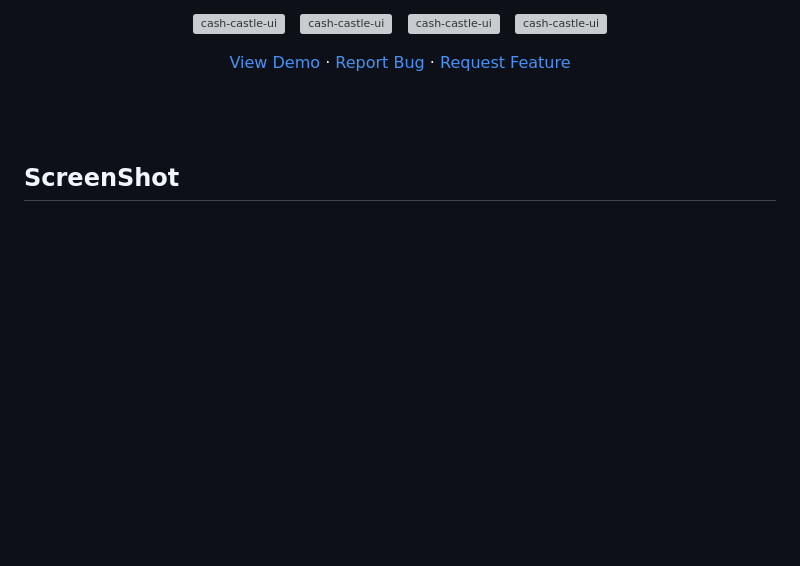
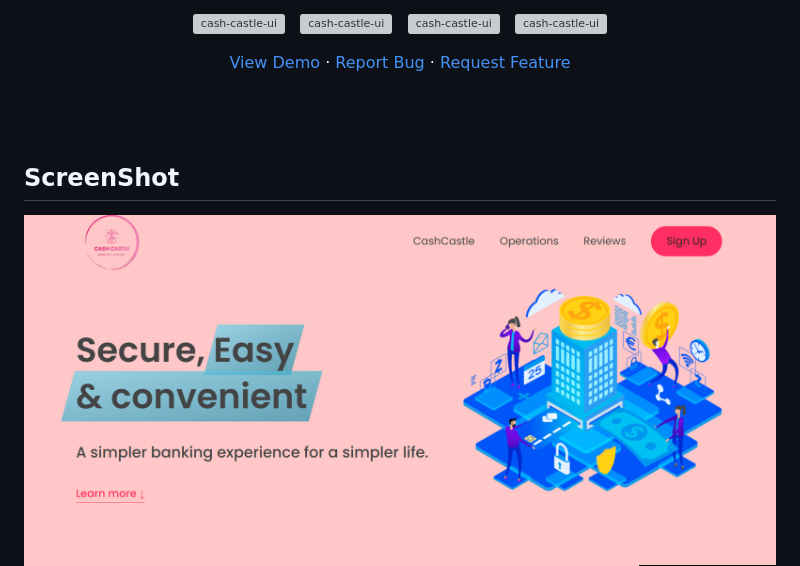
Before and after one commit to thowfeeksalim/cash-castle-ui, a Markdown page: README.md, the part around the change. Drawn GitHub-style; blank space fills up the shorter version; grey boxes are pictures that could not be loaded.

```diff
--- a/README.md
+++ b/README.md
@@ -143,4 +143,5 @@ SOFTWARE.
 
 ## ScreenShot
 
+<img align="center" width="" src="demo1.png">
 <img align="center" width="" src="demo.png">
```
